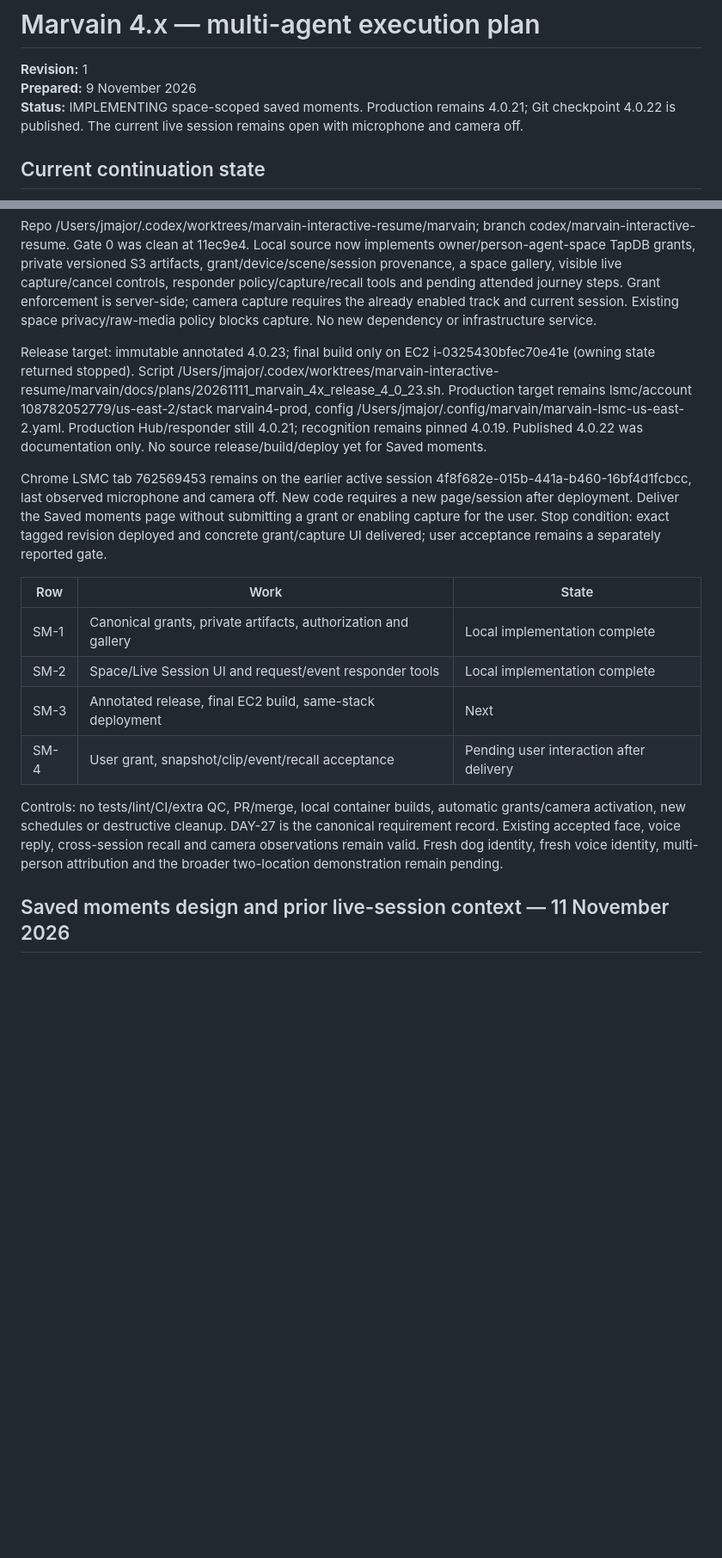
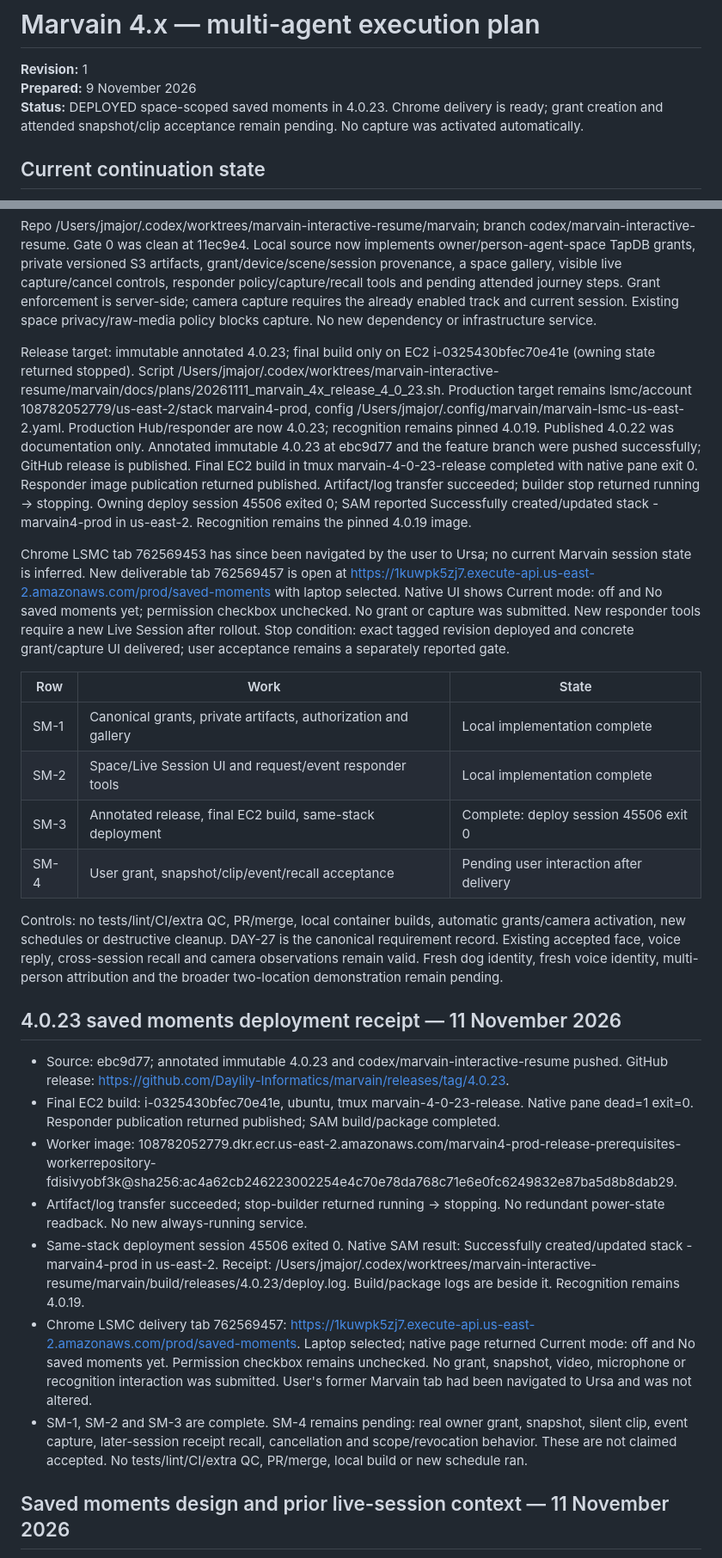
Before and after one commit to Daylily-Informatics/marvain, a Markdown page: docs/plans/20261109_marvain_4x_multiagent_execution_plan.md, 2 parts joined by grey strips. Shown at 86% size. Rendered like a GitHub page; blank space fills up the shorter version.

Commit message:
Record 4.0.23 deployment and saved moments handoff

```diff
--- a/docs/plans/20261109_marvain_4x_multiagent_execution_plan.md
+++ b/docs/plans/20261109_marvain_4x_multiagent_execution_plan.md
@@ -2,7 +2,7 @@
 
 **Revision:** 1
 **Prepared:** 9 November 2026
-**Status:** IMPLEMENTING space-scoped saved moments. Production remains 4.0.21; Git checkpoint 4.0.22 is published. The current live session remains open with microphone and camera off.
+**Status:** DEPLOYED space-scoped saved moments in 4.0.23. Chrome delivery is ready; grant creation and attended snapshot/clip acceptance remain pending. No capture was activated automatically.
 
 ## Current continuation state
 
@@ -10,18 +10,28 @@
 
 Repo /Users/jmajor/.codex/worktrees/marvain-interactive-resume/marvain; branch codex/marvain-interactive-resume. Gate 0 was clean at 11ec9e4. Local source now implements owner/person-agent-space TapDB grants, private versioned S3 artifacts, grant/device/scene/session provenance, a space gallery, visible live capture/cancel controls, responder policy/capture/recall tools and pending attended journey steps. Grant enforcement is server-side; camera capture requires the already enabled track and current session. Existing space privacy/raw-media policy blocks capture. No new dependency or infrastructure service.
 
-Release target: immutable annotated 4.0.23; final build only on EC2 i-0325430bfec70e41e (owning state returned stopped). Script /Users/jmajor/.codex/worktrees/marvain-interactive-resume/marvain/docs/plans/20261111_marvain_4x_release_4_0_23.sh. Production target remains lsmc/account 108782052779/us-east-2/stack marvain4-prod, config /Users/jmajor/.config/marvain/marvain-lsmc-us-east-2.yaml. Production Hub/responder still 4.0.21; recognition remains pinned 4.0.19. Published 4.0.22 was documentation only. No source release/build/deploy yet for Saved moments.
+Release target: immutable annotated 4.0.23; final build only on EC2 i-0325430bfec70e41e (owning state returned stopped). Script /Users/jmajor/.codex/worktrees/marvain-interactive-resume/marvain/docs/plans/20261111_marvain_4x_release_4_0_23.sh. Production target remains lsmc/account 108782052779/us-east-2/stack marvain4-prod, config /Users/jmajor/.config/marvain/marvain-lsmc-us-east-2.yaml. Production Hub/responder are now 4.0.23; recognition remains pinned 4.0.19. Published 4.0.22 was documentation only. Annotated immutable 4.0.23 at ebc9d77 and the feature branch were pushed successfully; GitHub release is published. Final EC2 build in tmux marvain-4-0-23-release completed with native pane exit 0. Responder image publication returned published. Artifact/log transfer succeeded; builder stop returned running -> stopping. Owning deploy session 45506 exited 0; SAM reported Successfully created/updated stack - marvain4-prod in us-east-2. Recognition remains the pinned 4.0.19 image.
 
-Chrome LSMC tab 762569453 remains on the earlier active session 4f8f682e-015b-441a-b460-16bf4d1fcbcc, last observed microphone and camera off. New code requires a new page/session after deployment. Deliver the Saved moments page without submitting a grant or enabling capture for the user. Stop condition: exact tagged revision deployed and concrete grant/capture UI delivered; user acceptance remains a separately reported gate.
+Chrome LSMC tab 762569453 has since been navigated by the user to Ursa; no current Marvain session state is inferred. New deliverable tab 762569457 is open at https://1kuwpk5zj7.execute-api.us-east-2.amazonaws.com/prod/saved-moments with laptop selected. Native UI shows Current mode: off and No saved moments yet; permission checkbox unchecked. No grant or capture was submitted. New responder tools require a new Live Session after rollout. Stop condition: exact tagged revision deployed and concrete grant/capture UI delivered; user acceptance remains a separately reported gate.
 
 | Row | Work | State |
 | --- | --- | --- |
 | SM-1 | Canonical grants, private artifacts, authorization and gallery | Local implementation complete |
 | SM-2 | Space/Live Session UI and request/event responder tools | Local implementation complete |
-| SM-3 | Annotated release, final EC2 build, same-stack deployment | Next |
+| SM-3 | Annotated release, final EC2 build, same-stack deployment | Complete: deploy session 45506 exit 0 |
 | SM-4 | User grant, snapshot/clip/event/recall acceptance | Pending user interaction after delivery |
 
 Controls: no tests/lint/CI/extra QC, PR/merge, local container builds, automatic grants/camera activation, new schedules or destructive cleanup. DAY-27 is the canonical requirement record. Existing accepted face, voice reply, cross-session recall and camera observations remain valid. Fresh dog identity, fresh voice identity, multi-person attribution and the broader two-location demonstration remain pending.
+
+## 4.0.23 saved moments deployment receipt — 11 November 2026
+
+- Source: ebc9d77; annotated immutable 4.0.23 and codex/marvain-interactive-resume pushed. GitHub release: https://github.com/Daylily-Informatics/marvain/releases/tag/4.0.23.
+- Final EC2 build: i-0325430bfec70e41e, ubuntu, tmux marvain-4-0-23-release. Native pane dead=1 exit=0. Responder publication returned published; SAM build/package completed.
+- Worker image: 108782052779.dkr.ecr.us-east-2.amazonaws.com/marvain4-prod-release-prerequisites-workerrepository-fdisivyobf3k@sha256:ac4a62cb246223002254e4c70e78da768c71e6e0fc6249832e87ba5d8b8dab29.
+- Artifact/log transfer succeeded; stop-builder returned running -> stopping. No redundant power-state readback. No new always-running service.
+- Same-stack deployment session 45506 exited 0. Native SAM result: Successfully created/updated stack - marvain4-prod in us-east-2. Receipt: /Users/jmajor/.codex/worktrees/marvain-interactive-resume/marvain/build/releases/4.0.23/deploy.log. Build/package logs are beside it. Recognition remains 4.0.19.
+- Chrome LSMC delivery tab 762569457: https://1kuwpk5zj7.execute-api.us-east-2.amazonaws.com/prod/saved-moments. Laptop selected; native page returned Current mode: off and No saved moments yet. Permission checkbox remains unchecked. No grant, snapshot, video, microphone or recognition interaction was submitted. User's former Marvain tab had been navigated to Ursa and was not altered.
+- SM-1, SM-2 and SM-3 are complete. SM-4 remains pending: real owner grant, snapshot, silent clip, event capture, later-session receipt recall, cancellation and scope/revocation behavior. These are not claimed accepted. No tests/lint/CI/extra QC, PR/merge, local build or new schedule ran.
 
 ## Saved moments design and prior live-session context — 11 November 2026
 
```
